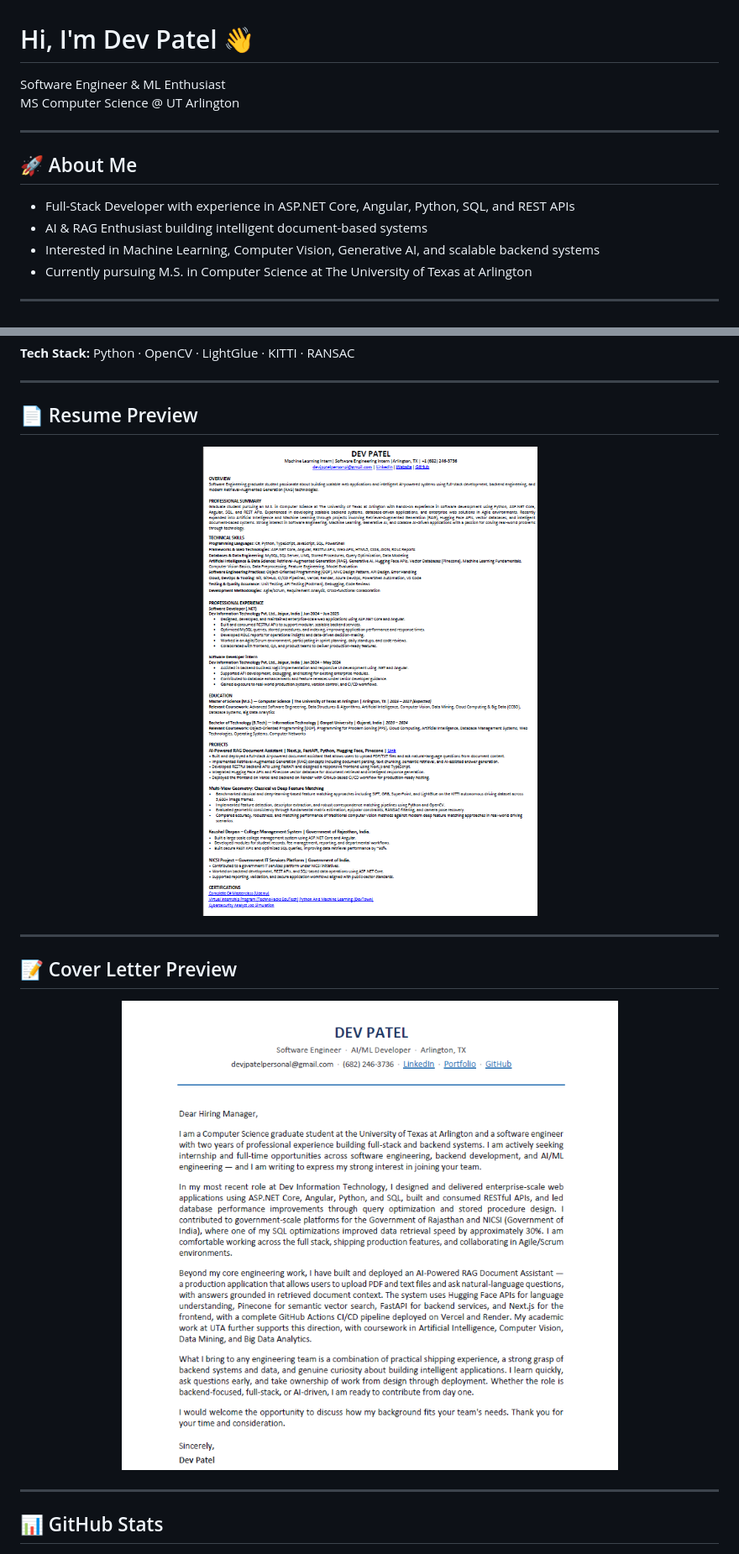
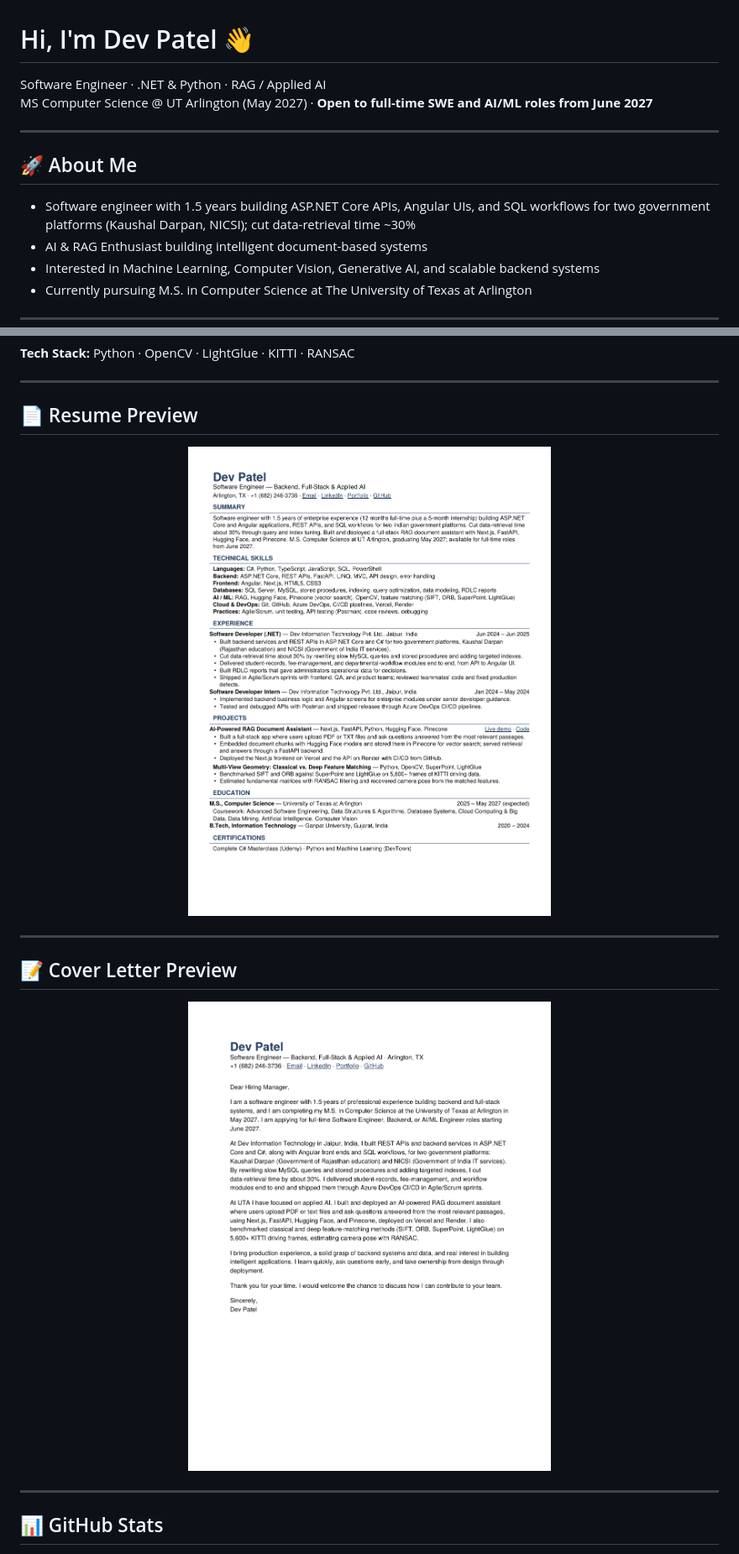
Before and after one commit to devjpatell/devjpatell, a Markdown page: README.md, 2 parts joined by grey strips. Shown at 84% size. GitHub-like rendering; pictures changed too: coverletter-preview.png, resume-preview.png.

Commit message:
Update resume and cover letter for full-time roles (June 2027)

```diff
--- a/README.md
+++ b/README.md
@@ -1,13 +1,13 @@
 # Hi, I'm Dev Patel 👋
 
-Software Engineer & ML Enthusiast
-MS Computer Science @ UT Arlington
+Software Engineer · .NET & Python · RAG / Applied AI
+MS Computer Science @ UT Arlington (May 2027) · **Open to full-time SWE and AI/ML roles from June 2027**
 
 ---
 
 ## 🚀 About Me
 
-- Full-Stack Developer with experience in ASP.NET Core, Angular, Python, SQL, and REST APIs
+- Software engineer with 1.5 years building ASP.NET Core APIs, Angular UIs, and SQL workflows for two government platforms (Kaushal Darpan, NICSI); cut data-retrieval time ~30%
 - AI & RAG Enthusiast building intelligent document-based systems
 - Interested in Machine Learning, Computer Vision, Generative AI, and scalable backend systems
 - Currently pursuing M.S. in Computer Science at The University of Texas at Arlington
```
Also changed, not shown: other parts of README.md (+1 -1 lines), 2 other files.
